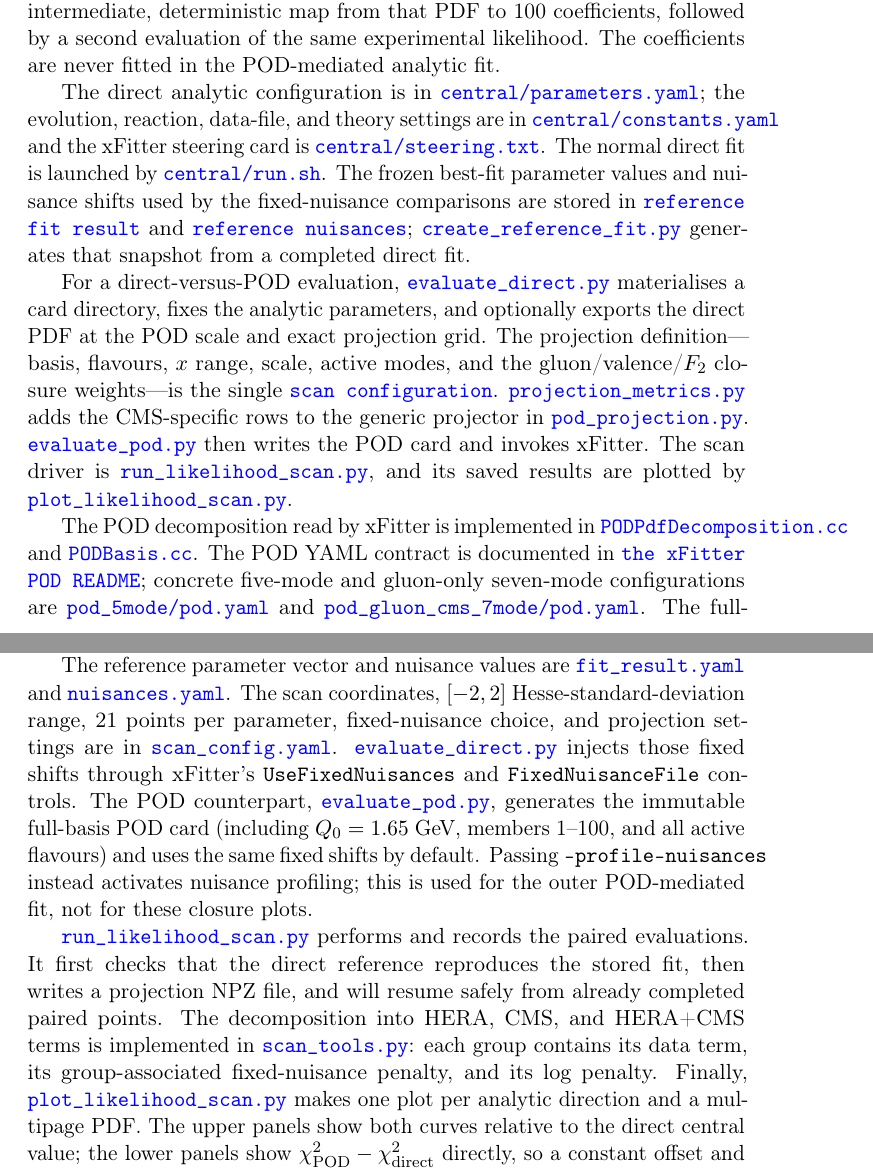
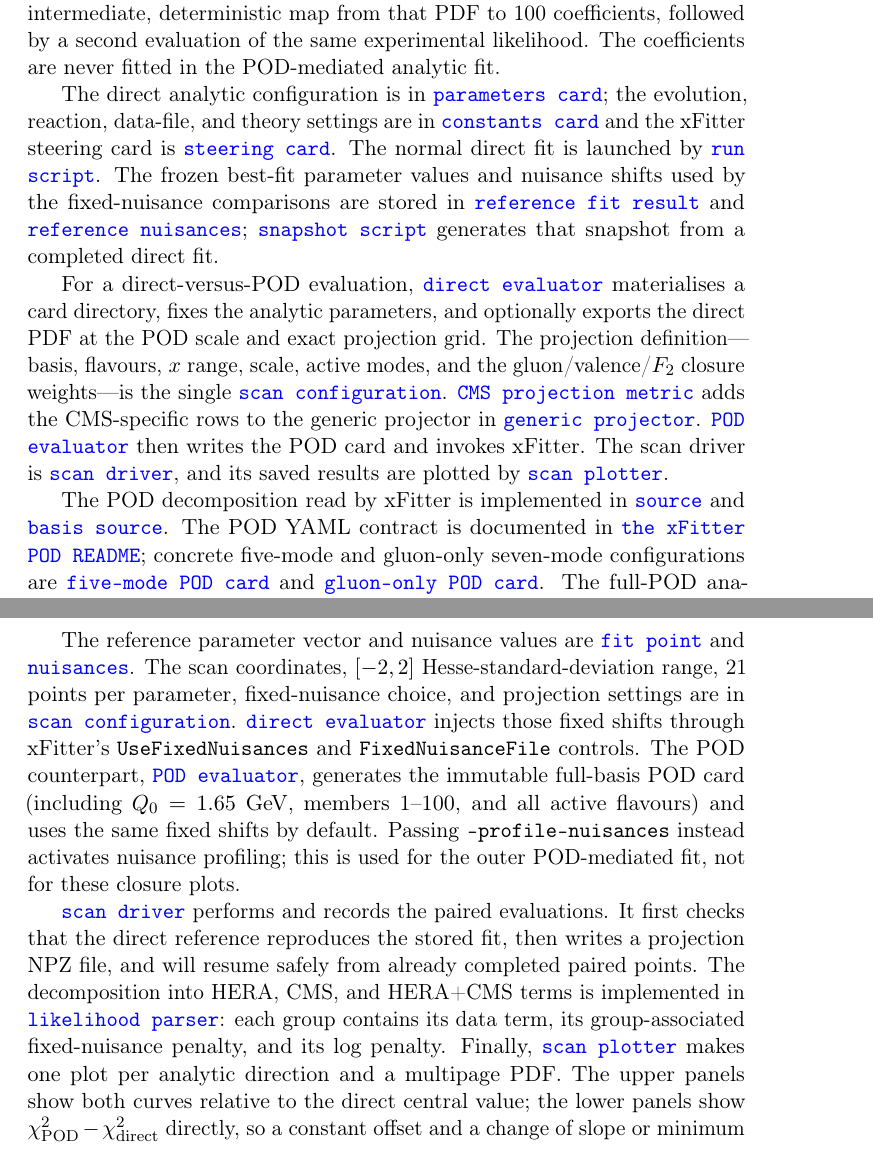
Before and after one commit to HephyAnalysisSW/InclJets, a LaTeX document (docs/pod_projection_note/main.tex): two parts of pages 1 and 6 of 8, joined at a grey line, cut so that both start at the same text. Compiled offline with pdfLaTeX.

Commit message:
Improve POD note link wrapping

```diff
--- a/docs/pod_projection_note/main.tex
+++ b/docs/pod_projection_note/main.tex
@@ -18,45 +18,45 @@ by a second evaluation of the same experimental likelihood. The coefficients
 are never fitted in the POD-mediated analytic fit.
 
 The direct analytic configuration is in
-\incljetscode{fits/SMP-22-014/figure2/central/parameters.yaml}{central/parameters.yaml};
+\incljetscode{fits/SMP-22-014/figure2/central/parameters.yaml}{parameters card};
 the evolution, reaction, data-file, and theory settings are in
-\incljetscode{fits/SMP-22-014/figure2/central/constants.yaml}{central/constants.yaml}
+\incljetscode{fits/SMP-22-014/figure2/central/constants.yaml}{constants card}
 and the xFitter steering card is
-\incljetscode{fits/SMP-22-014/figure2/central/steering.txt}{central/steering.txt}.
+\incljetscode{fits/SMP-22-014/figure2/central/steering.txt}{steering card}.
 The normal direct fit is launched by
-\incljetscode{fits/SMP-22-014/figure2/central/run.sh}{central/run.sh}.
+\incljetscode{fits/SMP-22-014/figure2/central/run.sh}{run script}.
 The frozen best-fit parameter values and nuisance shifts used by the
 fixed-nuisance comparisons are stored in
 \incljetscode{fits/SMP-22-014/figure2/reference_fit/fit_result.yaml}{reference fit result}
 and
 \incljetscode{fits/SMP-22-014/figure2/reference_fit/nuisances.yaml}{reference nuisances};
-\incljetscode{fits/SMP-22-014/figure2/tools/create_reference_fit.py}{create\_reference\_fit.py}
+\incljetscode{fits/SMP-22-014/figure2/tools/create_reference_fit.py}{snapshot script}
 generates that snapshot from a completed direct fit.
 
 For a direct-versus-POD evaluation,
-\incljetscode{fits/SMP-22-014/figure2/likelihood_scans/evaluate_direct.py}{evaluate\_direct.py}
+\incljetscode{fits/SMP-22-014/figure2/likelihood_scans/evaluate_direct.py}{direct evaluator}
 materialises a card directory, fixes the analytic parameters, and optionally
 exports the direct PDF at the POD scale and exact projection grid. The
 projection definition---basis, flavours, $x$ range, scale, active modes, and
 the gluon/valence/$F_2$ closure weights---is the single
 \incljetscode{fits/SMP-22-014/figure2/likelihood_scans/scan_config.yaml}{scan configuration}.
-\incljetscode{fits/SMP-22-014/figure2/likelihood_scans/projection_metrics.py}{projection\_metrics.py}
+\incljetscode{fits/SMP-22-014/figure2/likelihood_scans/projection_metrics.py}{CMS projection metric}
 adds the CMS-specific rows to the generic projector in
-\incljetscode{pod_projection/pod_projection.py}{pod\_projection.py}.
-\incljetscode{fits/SMP-22-014/figure2/likelihood_scans/evaluate_pod.py}{evaluate\_pod.py}
+\incljetscode{pod_projection/pod_projection.py}{generic projector}.
+\incljetscode{fits/SMP-22-014/figure2/likelihood_scans/evaluate_pod.py}{POD evaluator}
 then writes the POD card and invokes xFitter. The scan driver is
-\incljetscode{fits/SMP-22-014/figure2/likelihood_scans/run_likelihood_scan.py}{run\_likelihood\_scan.py},
+\incljetscode{fits/SMP-22-014/figure2/likelihood_scans/run_likelihood_scan.py}{scan driver},
 and its saved results are plotted by
-\incljetscode{fits/SMP-22-014/figure2/likelihood_scans/plot_likelihood_scan.py}{plot\_likelihood\_scan.py}.
+\incljetscode{fits/SMP-22-014/figure2/likelihood_scans/plot_likelihood_scan.py}{scan plotter}.
 
 The POD decomposition read by xFitter is implemented in
-\xfittercode{pdfdecomps/POD/PODPdfDecomposition.cc}{PODPdfDecomposition.cc}
+\xfittercode{pdfdecomps/POD/PODPdfDecomposition.cc}{source}
 and
-\xfittercode{pdfdecomps/POD/PODBasis.cc}{PODBasis.cc}.
+\xfittercode{pdfdecomps/POD/PODBasis.cc}{basis source}.
 The POD YAML contract is documented in
 \xfittercode{pdfdecomps/POD/README.md}{the xFitter POD README}; concrete
 five-mode and gluon-only seven-mode configurations are
-\incljetscode{fits/SMP-22-014/figure2/pod_5mode/pod.yaml}{pod\_5mode/pod.yaml}
+\incljetscode{fits/SMP-22-014/figure2/pod_5mode/pod.yaml}{five-mode POD card}
 and
-\incljetscode{fits/SMP-22-014/figure2/pod_gluon_cms_7mode/pod.yaml}{pod\_gluon\_cms\_7mode/pod.yaml}.
+\incljetscode{fits/SMP-22-014/figure2/pod_gluon_cms_7mode/pod.yaml}{gluon-only POD card}.
 The full-POD analytic fit is orchestrated by
@@ -260,31 +260,31 @@ POD input, and common prediction interface, not a comparison of two
 independently fitted PDFs.
 
 The reference parameter vector and nuisance values are
-\incljetscode{fits/SMP-22-014/figure2/reference_fit/fit_result.yaml}{fit\_result.yaml}
+\incljetscode{fits/SMP-22-014/figure2/reference_fit/fit_result.yaml}{fit point}
 and
-\incljetscode{fits/SMP-22-014/figure2/reference_fit/nuisances.yaml}{nuisances.yaml}.
+\incljetscode{fits/SMP-22-014/figure2/reference_fit/nuisances.yaml}{nuisances}.
 The scan coordinates, $[-2,2]$ Hesse-standard-deviation range, 21 points per
 parameter, fixed-nuisance choice, and projection settings are in
-\incljetscode{fits/SMP-22-014/figure2/likelihood_scans/scan_config.yaml}{scan\_config.yaml}.
-\incljetscode{fits/SMP-22-014/figure2/likelihood_scans/evaluate_direct.py}{evaluate\_direct.py}
+\incljetscode{fits/SMP-22-014/figure2/likelihood_scans/scan_config.yaml}{scan configuration}.
+\incljetscode{fits/SMP-22-014/figure2/likelihood_scans/evaluate_direct.py}{direct evaluator}
 injects those fixed shifts through xFitter's \texttt{UseFixedNuisances} and
 \texttt{FixedNuisanceFile} controls. The POD counterpart,
-\incljetscode{fits/SMP-22-014/figure2/likelihood_scans/evaluate_pod.py}{evaluate\_pod.py},
+\incljetscode{fits/SMP-22-014/figure2/likelihood_scans/evaluate_pod.py}{POD evaluator},
 generates the immutable full-basis POD card (including $Q_0=1.65$ GeV,
 members 1--100, and all active flavours) and uses the same fixed shifts by
-default. Passing \texttt{--profile-nuisances} instead activates nuisance
+default. Passing \texttt{--profile-}\allowbreak\texttt{nuisances} instead activates nuisance
 profiling; this is used for the outer POD-mediated fit, not for these closure
 plots.
 
-\incljetscode{fits/SMP-22-014/figure2/likelihood_scans/run_likelihood_scan.py}{run\_likelihood\_scan.py}
+\incljetscode{fits/SMP-22-014/figure2/likelihood_scans/run_likelihood_scan.py}{scan driver}
 performs and records the paired evaluations. It first checks that the direct
 reference reproduces the stored fit, then writes a projection NPZ file, and
 will resume safely from already completed paired points. The decomposition
 into HERA, CMS, and HERA+CMS terms is implemented in
-\incljetscode{fits/SMP-22-014/figure2/likelihood_scans/scan_tools.py}{scan\_tools.py}:
+\incljetscode{fits/SMP-22-014/figure2/likelihood_scans/scan_tools.py}{likelihood parser}:
 each group contains its data term, its group-associated fixed-nuisance penalty,
 and its log penalty. Finally,
-\incljetscode{fits/SMP-22-014/figure2/likelihood_scans/plot_likelihood_scan.py}{plot\_likelihood\_scan.py}
+\incljetscode{fits/SMP-22-014/figure2/likelihood_scans/plot_likelihood_scan.py}{scan plotter}
 makes one plot per analytic direction and a multipage PDF. The upper panels
 show both curves relative to the direct central value; the lower panels show
 $\chi^2_{\rm POD}-\chi^2_{\rm direct}$ directly, so a constant offset and a
```
Also changed, not shown: docs/pod_projection_note/main.pdf, docs/pod_projection_note/main.tex (14 more changed lines).
